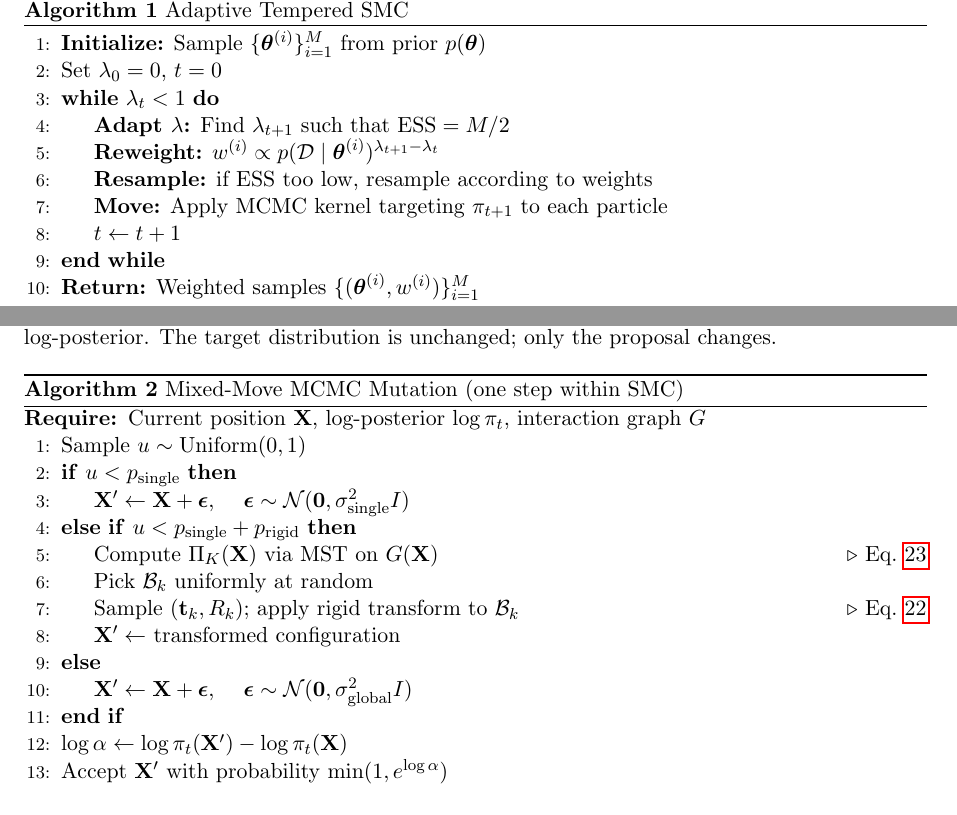
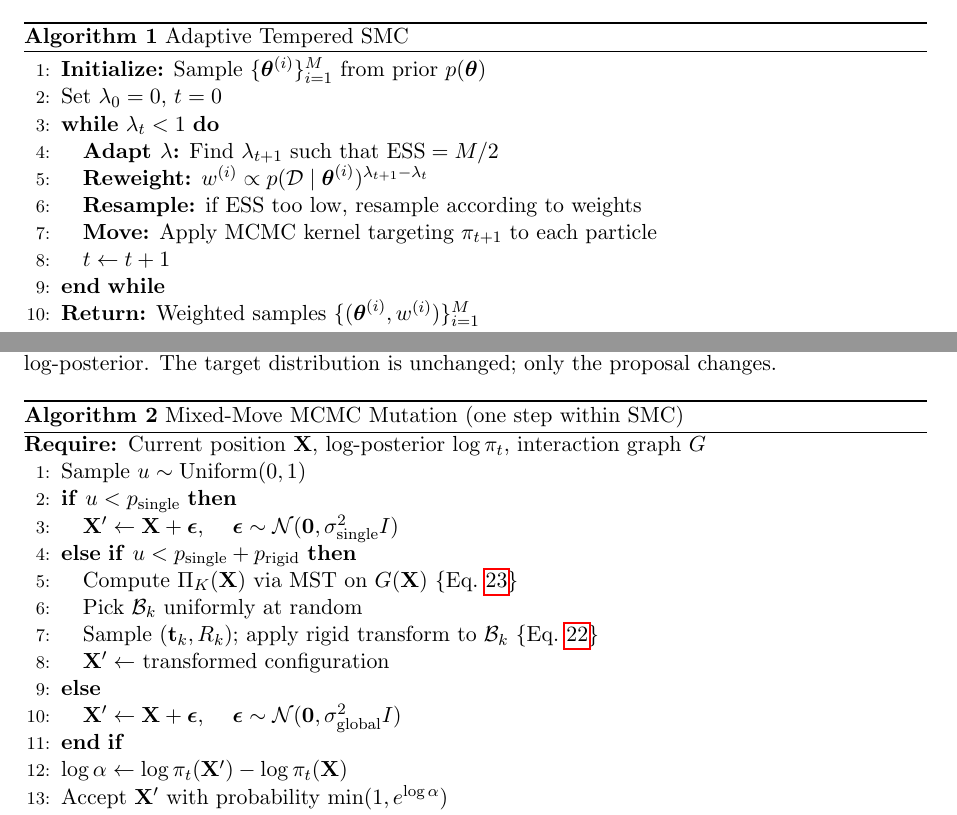
Before and after one commit to sreeganb/jax_bhm, a LaTeX paper (doc/hierarchical_bayesian_modeling/bhm_notes_smc.tex): two parts of pages 16 and 17 of 21, joined at a grey line, cut so that both start at the same text. Compiled offline with pdfLaTeX.

Commit message:
updating the documentation'

```diff
--- a/doc/hierarchical_bayesian_modeling/bhm_notes_smc.tex
+++ b/doc/hierarchical_bayesian_modeling/bhm_notes_smc.tex
@@ -8,7 +8,7 @@
 \usepackage{hyperref}
 \usepackage{natbib}
 \usepackage{algorithm}
-\usepackage{algpseudocode}
+\usepackage{algorithmic}
 \usepackage{tikz}
 \usetikzlibrary{arrows,shapes,positioning,calc,fit}
 
@@ -718,16 +718,16 @@ where $0 = \lambda_0 < \lambda_1 < \cdots < \lambda_T = 1$ is the tempering sche
 \begin{algorithm}[H]
 \caption{Adaptive Tempered SMC}
 \begin{algorithmic}[1]
-\State \textbf{Initialize:} Sample $\{\btheta^{(i)}\}_{i=1}^{M}$ from prior $p(\btheta)$
-\State Set $\lambda_0 = 0$, $t = 0$
-\While{$\lambda_t < 1$}
-    \State \textbf{Adapt $\lambda$:} Find $\lambda_{t+1}$ such that $\text{ESS} = M/2$
-    \State \textbf{Reweight:} $w^{(i)} \propto p(\mathcal{D} \mid \btheta^{(i)})^{\lambda_{t+1} - \lambda_t}$
-    \State \textbf{Resample:} if ESS too low, resample according to weights
-    \State \textbf{Move:} Apply MCMC kernel targeting $\pi_{t+1}$ to each particle
-    \State $t \gets t + 1$
-\EndWhile
-\State \textbf{Return:} Weighted samples $\{(\btheta^{(i)}, w^{(i)})\}_{i=1}^{M}$
+\STATE \textbf{Initialize:} Sample $\{\btheta^{(i)}\}_{i=1}^{M}$ from prior $p(\btheta)$
+\STATE Set $\lambda_0 = 0$, $t = 0$
+\WHILE{$\lambda_t < 1$}
+    \STATE \textbf{Adapt $\lambda$:} Find $\lambda_{t+1}$ such that $\text{ESS} = M/2$
+    \STATE \textbf{Reweight:} $w^{(i)} \propto p(\mathcal{D} \mid \btheta^{(i)})^{\lambda_{t+1} - \lambda_t}$
+    \STATE \textbf{Resample:} if ESS too low, resample according to weights
+    \STATE \textbf{Move:} Apply MCMC kernel targeting $\pi_{t+1}$ to each particle
+    \STATE $t \gets t + 1$
+\ENDWHILE
+\STATE \textbf{Return:} Weighted samples $\{(\btheta^{(i)}, w^{(i)})\}_{i=1}^{M}$
 \end{algorithmic}
 \end{algorithm}
 
@@ -786,20 +786,20 @@ All move types are followed by \textbf{standard Metropolis--Hastings} accept/rej
 \begin{algorithm}[H]
 \caption{Mixed-Move MCMC Mutation (one step within SMC)}
 \begin{algorithmic}[1]
-\Require Current position $\bX$, log-posterior $\log\pi_t$, interaction graph $G$
-\State Sample $u \sim \text{Uniform}(0,1)$
-\If{$u < p_{\text{single}}$}
-    \State $\bX' \gets \bX + \boldsymbol{\epsilon}$, \quad $\boldsymbol{\epsilon} \sim \Normal(\mathbf{0}, \sigma_{\text{single}}^2 I)$
-\ElsIf{$u < p_{\text{single}} + p_{\text{rigid}}$}
-    \State Compute $\Pi_K(\bX)$ via MST on $G(\bX)$ \Comment{Eq.~\ref{eq:mst_pipeline}}
-    \State Pick $\mathcal{B}_k$ uniformly at random
-    \State Sample $(\mathbf{t}_k, R_k)$; apply rigid transform to $\mathcal{B}_k$ \Comment{Eq.~\ref{eq:rigid_transform}}
-    \State $\bX' \gets$ transformed configuration
-\Else
-    \State $\bX' \gets \bX + \boldsymbol{\epsilon}$, \quad $\boldsymbol{\epsilon} \sim \Normal(\mathbf{0}, \sigma_{\text{global}}^2 I)$
-\EndIf
-\State $\log\alpha \gets \log\pi_t(\bX') - \log\pi_t(\bX)$
-\State Accept $\bX'$ with probability $\min(1, e^{\log\alpha})$
+\REQUIRE Current position $\bX$, log-posterior $\log\pi_t$, interaction graph $G$
+\STATE Sample $u \sim \text{Uniform}(0,1)$
+\IF{$u < p_{\text{single}}$}
+    \STATE $\bX' \gets \bX + \boldsymbol{\epsilon}$, \quad $\boldsymbol{\epsilon} \sim \Normal(\mathbf{0}, \sigma_{\text{single}}^2 I)$
+\ELSIF{$u < p_{\text{single}} + p_{\text{rigid}}$}
+    \STATE Compute $\Pi_K(\bX)$ via MST on $G(\bX)$ \COMMENT{Eq.~\ref{eq:mst_pipeline}}
+    \STATE Pick $\mathcal{B}_k$ uniformly at random
+    \STATE Sample $(\mathbf{t}_k, R_k)$; apply rigid transform to $\mathcal{B}_k$ \COMMENT{Eq.~\ref{eq:rigid_transform}}
+    \STATE $\bX' \gets$ transformed configuration
+\ELSE
+    \STATE $\bX' \gets \bX + \boldsymbol{\epsilon}$, \quad $\boldsymbol{\epsilon} \sim \Normal(\mathbf{0}, \sigma_{\text{global}}^2 I)$
+\ENDIF
+\STATE $\log\alpha \gets \log\pi_t(\bX') - \log\pi_t(\bX)$
+\STATE Accept $\bX' $ with probability $\min(1, e^{\log\alpha})$
 \end{algorithmic}
 \end{algorithm}
 
```
Also changed, not shown: doc/hierarchical_bayesian_modeling/bhm_notes_smc.tex (3 more changed lines).
